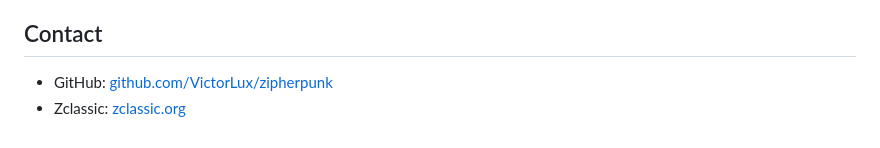
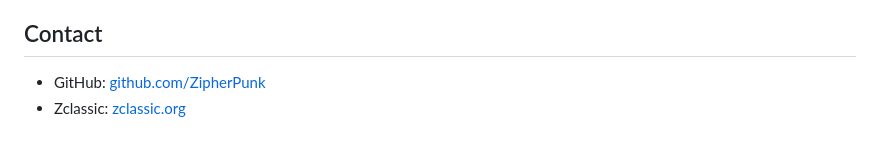
Before and after one commit to ZipherPunk/zipherpunk, a Markdown page: README.md, the part around the change. GitHub-like rendering.

Commit message:
Update GitHub link

```diff
--- a/README.md
+++ b/README.md
@@ -61,5 +61,5 @@ Contributions, corrections, and peer review are welcome. If you identify errors
 
 ## Contact
 
-- GitHub: [github.com/VictorLux/zipherpunk](https://github.com/VictorLux/zipherpunk)
+- GitHub: [github.com/ZipherPunk](https://github.com/ZipherPunk)
 - Zclassic: [zclassic.org](https://zclassic.org)
```
